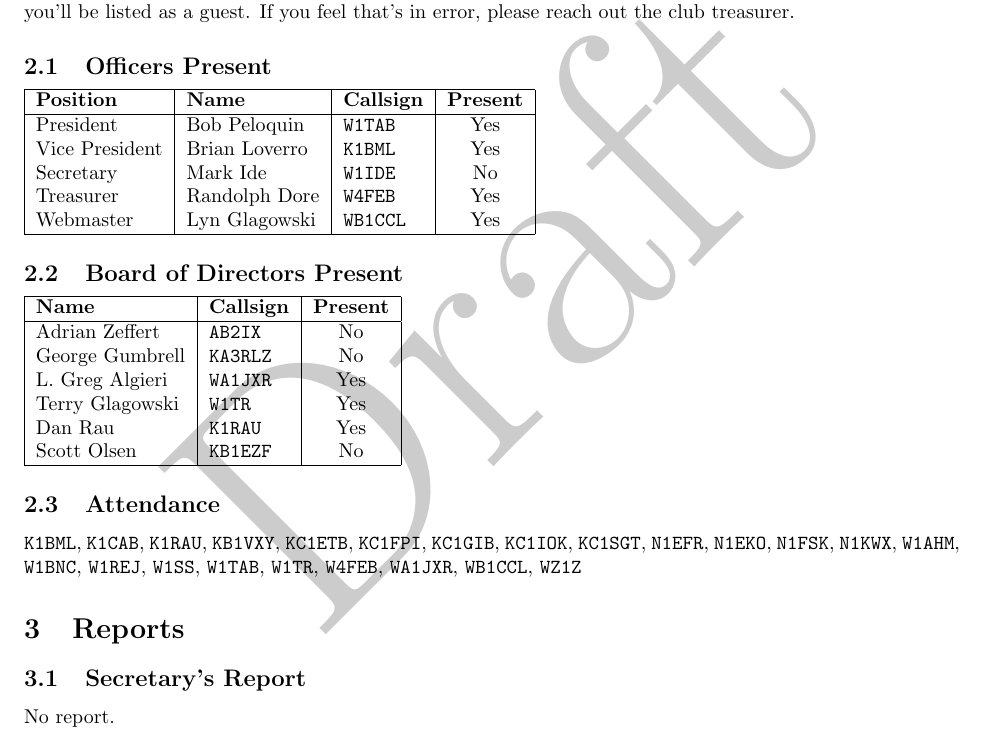
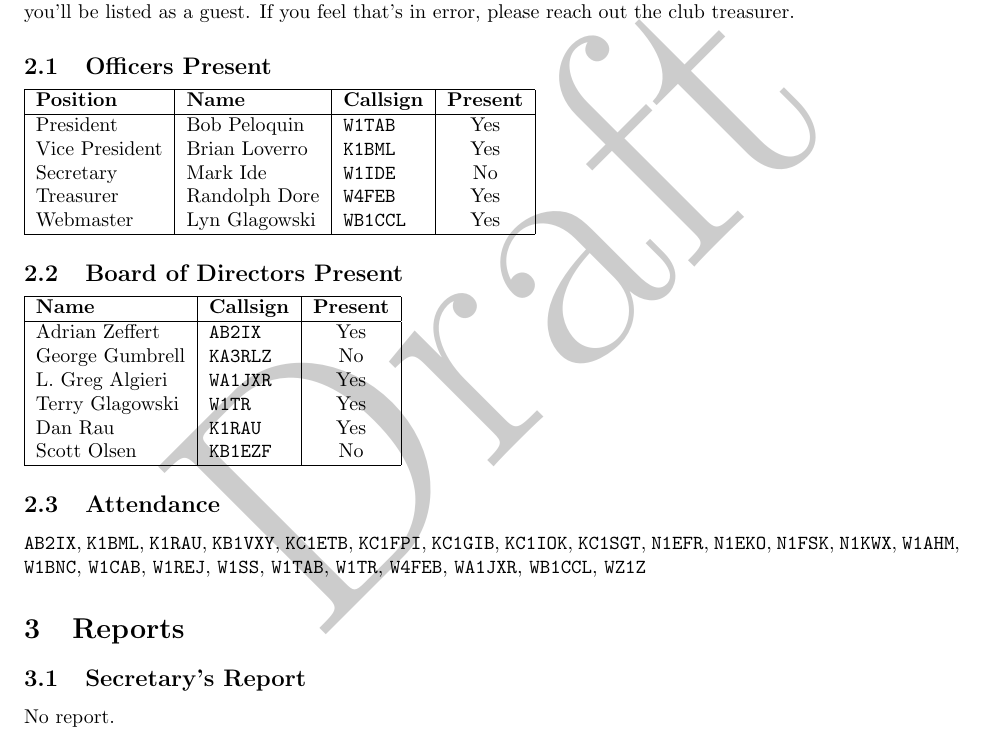
Before and after one commit to cmara/meeting-minutes, a LaTeX document (minutes/2018-12-20-business-meeting.tex): part of page 1 of 3, cut so that both start at the same text. Compiled offline with pdfLaTeX.

Commit message:
Attendance corrections

```diff
--- a/minutes/2018-12-20-business-meeting.tex
+++ b/minutes/2018-12-20-business-meeting.tex
@@ -50,7 +50,7 @@ Below is the list of members and guests that attended the meeting. If you are no
 \begin{tabular}{|l|l|c|}
   \hline
   \textbf{Name}     & \textbf{Callsign} & \textbf{Present} \\ \hline
-  Adrian Zeffert  & \texttt{AB2IX}    & No  \\
+  Adrian Zeffert  & \texttt{AB2IX}    & Yes \\
   George Gumbrell & \texttt{KA3RLZ}   & No  \\
   L. Greg Algieri & \texttt{WA1JXR}   & Yes \\
   Terry Glagowski & \texttt{W1TR}     & Yes \\
@@ -61,8 +61,8 @@ Below is the list of members and guests that attended the meeting. If you are no
 
 \subsection{Attendance}
 
+\texttt{AB2IX},
 \texttt{K1BML},
-\texttt{K1CAB},
 \texttt{K1RAU},
 \texttt{KB1VXY},
 \texttt{KC1ETB},
@@ -76,6 +76,7 @@ Below is the list of members and guests that attended the meeting. If you are no
 \texttt{N1KWX},
 \texttt{W1AHM},
 \texttt{W1BNC},
+\texttt{W1CAB},
 \texttt{W1REJ},
 \texttt{W1SS},
 \texttt{W1TAB},
```
